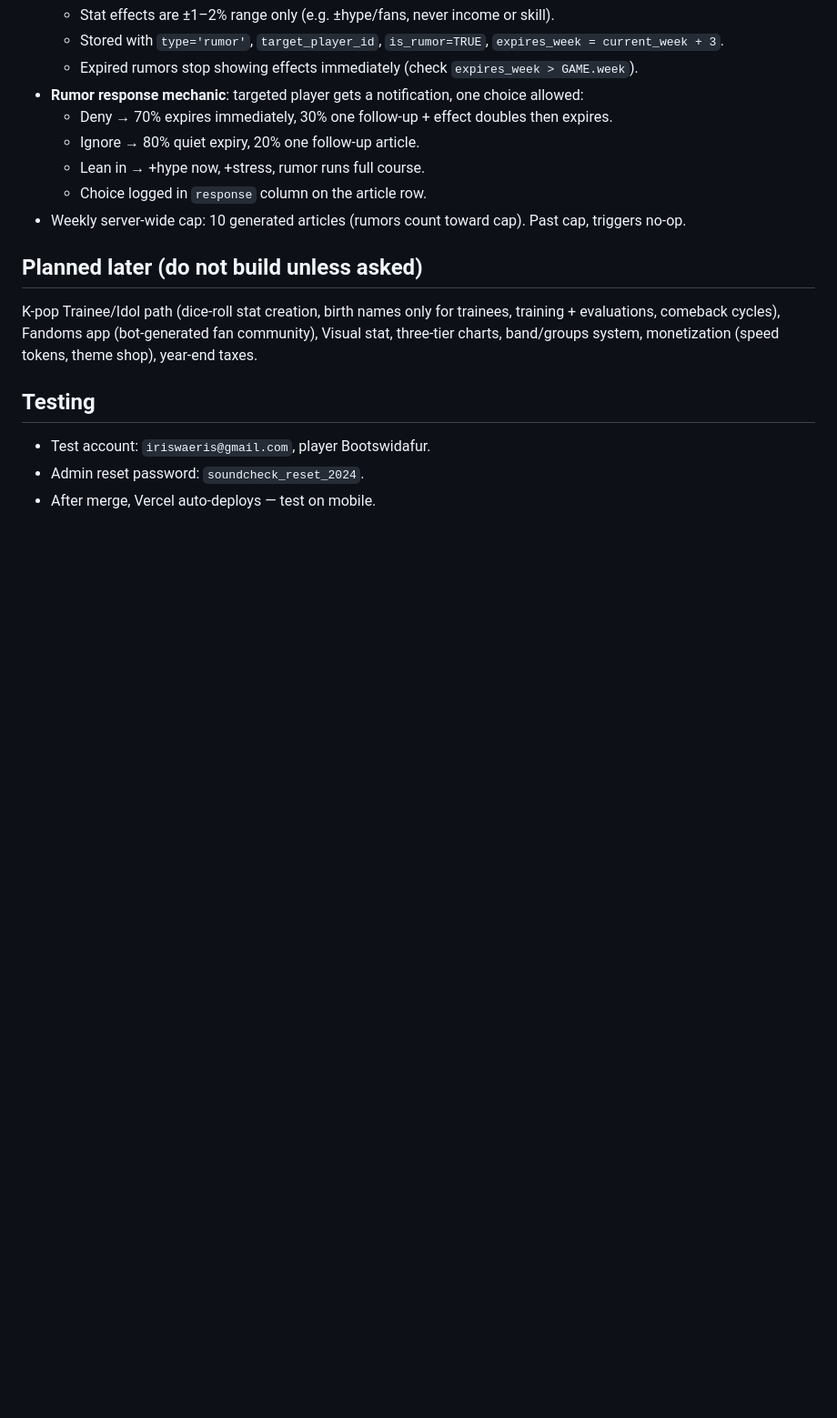
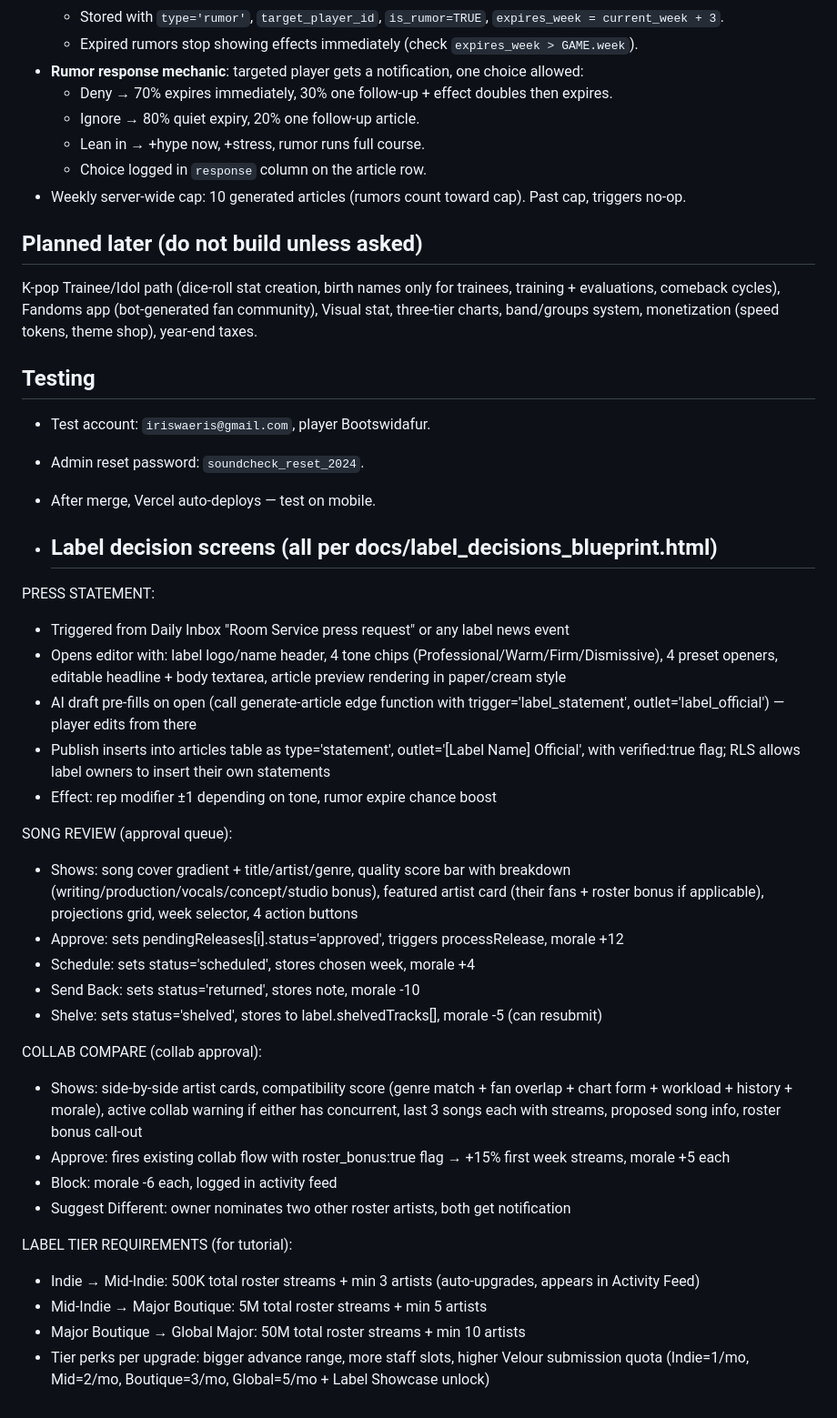
Before and after one commit to bridgetdominic24/sound-check-game, a Markdown page: CLAUDE.md, the part around the change. Shown at 91% size. GitHub-like rendering; blank space fills up the shorter version.

```diff
--- a/CLAUDE.md
+++ b/CLAUDE.md
@@ -97,3 +97,31 @@ K-pop Trainee/Idol path (dice-roll stat creation, birth names only for trainees,
 - Test account: `iriswaeris@gmail.com`, player Bootswidafur.
 - Admin reset password: `soundcheck_reset_2024`.
 - After merge, Vercel auto-deploys — test on mobile.
+
+- ## Label decision screens (all per docs/label_decisions_blueprint.html)
+
+PRESS STATEMENT:
+- Triggered from Daily Inbox "Room Service press request" or any label news event
+- Opens editor with: label logo/name header, 4 tone chips (Professional/Warm/Firm/Dismissive), 4 preset openers, editable headline + body textarea, article preview rendering in paper/cream style
+- AI draft pre-fills on open (call generate-article edge function with trigger='label_statement', outlet='label_official') — player edits from there
+- Publish inserts into articles table as type='statement', outlet='[Label Name] Official', with verified:true flag; RLS allows label owners to insert their own statements
+- Effect: rep modifier ±1 depending on tone, rumor expire chance boost
+
+SONG REVIEW (approval queue):
+- Shows: song cover gradient + title/artist/genre, quality score bar with breakdown (writing/production/vocals/concept/studio bonus), featured artist card (their fans + roster bonus if applicable), projections grid, week selector, 4 action buttons
+- Approve: sets pendingReleases[i].status='approved', triggers processRelease, morale +12
+- Schedule: sets status='scheduled', stores chosen week, morale +4
+- Send Back: sets status='returned', stores note, morale -10
+- Shelve: sets status='shelved', stores to label.shelvedTracks[], morale -5 (can resubmit)
+
+COLLAB COMPARE (collab approval):
+- Shows: side-by-side artist cards, compatibility score (genre match + fan overlap + chart form + workload + history + morale), active collab warning if either has concurrent, last 3 songs each with streams, proposed song info, roster bonus call-out
+- Approve: fires existing collab flow with roster_bonus:true flag → +15% first week streams, morale +5 each
+- Block: morale -6 each, logged in activity feed
+- Suggest Different: owner nominates two other roster artists, both get notification
+
+LABEL TIER REQUIREMENTS (for tutorial):
+- Indie → Mid-Indie: 500K total roster streams + min 3 artists (auto-upgrades, appears in Activity Feed)
+- Mid-Indie → Major Boutique: 5M total roster streams + min 5 artists
+- Major Boutique → Global Major: 50M total roster streams + min 10 artists
+- Tier perks per upgrade: bigger advance range, more staff slots, higher Velour submission quota (Indie=1/mo, Mid=2/mo, Boutique=3/mo, Global=5/mo + Label Showcase unlock)
```
